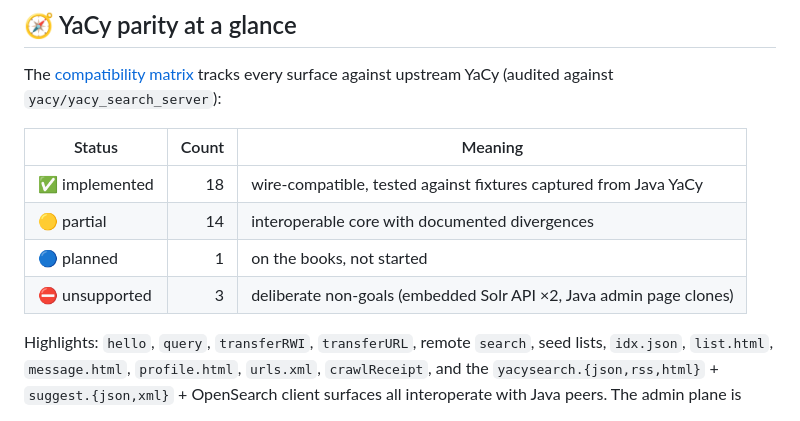
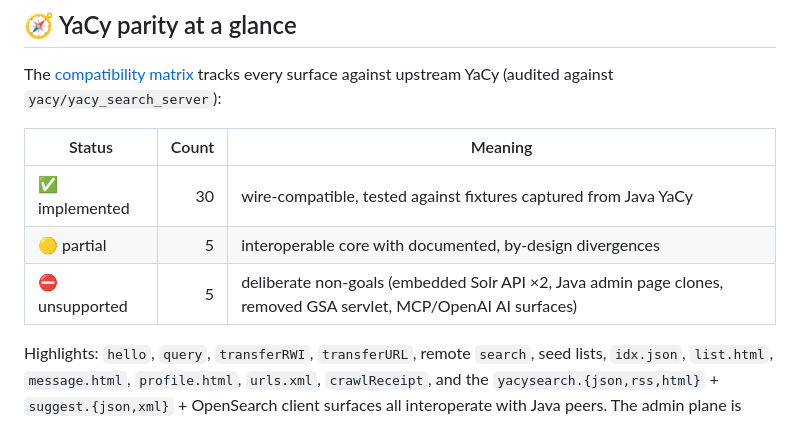
Before and after one commit to D4rk4/yago, a Markdown page: README.md, the part around the change. GitHub-like rendering.

Commit message:
True up the README parity matrix to the completed compatibility review (PROTO-FULL)
Motivation: the README "YaCy parity at a glance" table still showed pre-PROTO-FULL counts (18 implemented / 14 partial / 1 planned / 3 unsupported), so the top-level summary contradicted the surface-by-surface map in compatibility.md and the machine catalog after the review closed. Flagged in review.

Summary:
- Counts trued up to match compatibility.md and internal/compatibility exactly: 30 implemented, 5 partial, 5 unsupported.
- Dropped the planned row — zero planned surfaces remain; every mounted surface is implemented or carries a partial/unsupported decision.
- Named the two non-goals the old description omitted (removed GSA servlet, MCP/OpenAI AI surfaces) and marked the partials by-design.

Validation: README table now equals the compatibility.md / catalog per-state totals (30/5/5). Docs-only markdown change; the Go tree is unchanged and was left green by the preceding TESTFLAKE-01 verify.

Co-Authored-By: Claude Opus 4.8 (1M context) <noreply@anthropic.com>

```diff
--- a/README.md
+++ b/README.md
@@ -147,10 +147,9 @@ against upstream YaCy (audited against `yacy/yacy_search_server`):
 
 | Status | Count | Meaning |
 | --- | ---: | --- |
-| ✅ implemented | 18 | wire-compatible, tested against fixtures captured from Java YaCy |
-| 🟡 partial | 14 | interoperable core with documented divergences |
-| 🔵 planned | 1 | on the books, not started |
-| ⛔ unsupported | 3 | deliberate non-goals (embedded Solr API ×2, Java admin page clones) |
+| ✅ implemented | 30 | wire-compatible, tested against fixtures captured from Java YaCy |
+| 🟡 partial | 5 | interoperable core with documented, by-design divergences |
+| ⛔ unsupported | 5 | deliberate non-goals (embedded Solr API ×2, Java admin page clones, removed GSA servlet, MCP/OpenAI AI surfaces) |
 
 Highlights: `hello`, `query`, `transferRWI`, `transferURL`, remote `search`,
 seed lists, `idx.json`, `list.html`, `message.html`, `profile.html`,
```
